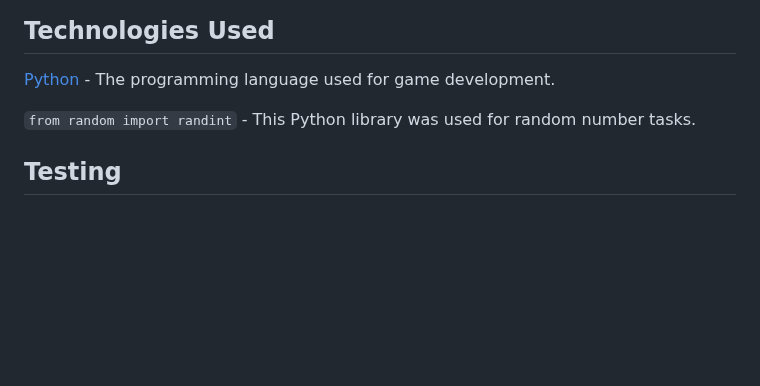
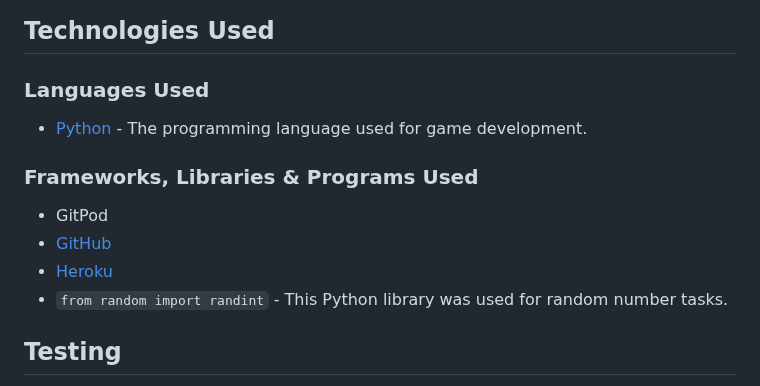
Before and after one commit to merin86/sink-battleships, a Markdown page: README.md, the part around the change. Drawn GitHub-style; blank space fills up the shorter version.

Commit message:
Add content under Technologies Used in README

```diff
--- a/README.md
+++ b/README.md
@@ -63,9 +63,16 @@ If you've never played Battleship before, here's a description:
 
 ## Technologies Used
 
-[Python](https://www.python.org/)  -  The programming language used for game development.
+### Languages Used
 
-`from random import randint` - This Python library was used for random number tasks.
+- [Python](https://www.python.org/)  -  The programming language used for game development.
+
+### Frameworks, Libraries & Programs Used
+
+- GitPod
+- [GitHub](https://github.com/)
+- [Heroku](https://www.heroku.com/home)
+- `from random import randint` - This Python library was used for random number tasks.
 
 ## Testing
 
```
